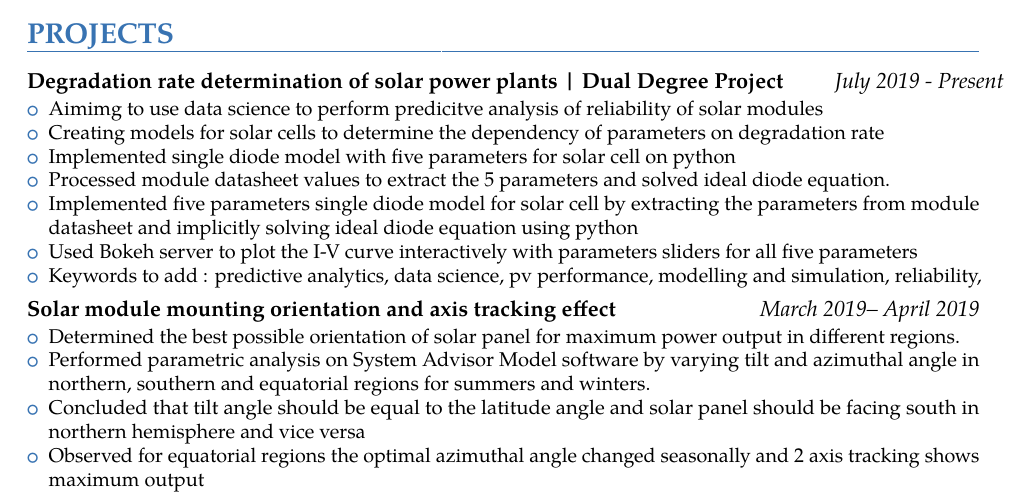
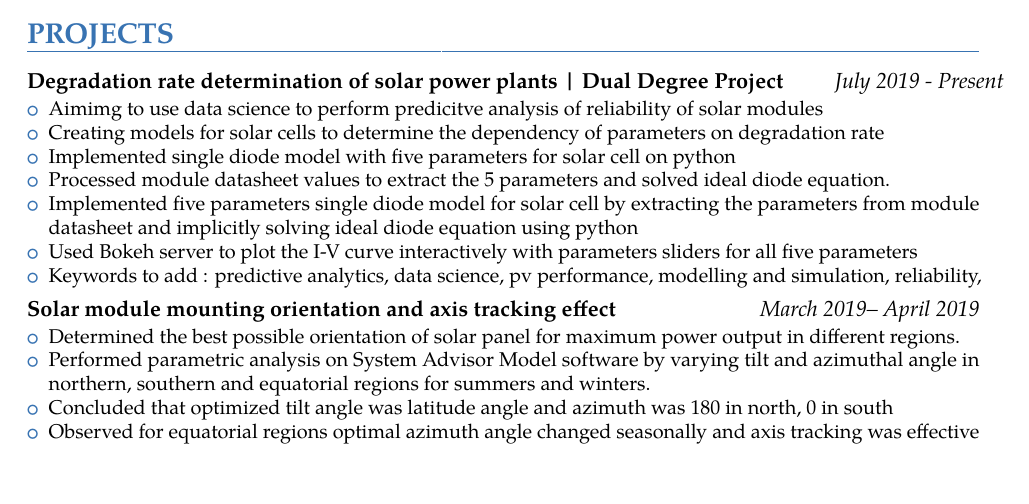
Before and after one commit to Ritbit1111/resume_work, a LaTeX CV (2 page/first_2page.tex): part of page 1 of 2, cut so that both start at the same text, the shorter picture padded with empty space. The pictures show the PDF file 2 page/first_2page.pdf that the author committed with the source.

Commit message:
Leh changes Last mostly

```diff
--- a/2 page/first_2page.tex
+++ b/2 page/first_2page.tex
@@ -159,8 +159,9 @@
 {\begin{itemize}
   \item Determined the best possible orientation of solar panel for maximum power output in different regions.
   \item Performed parametric analysis on System Advisor Model software by varying tilt and azimuthal angle in northern, southern and equatorial regions for summers and winters.
-  \item Concluded that tilt angle should be equal to the latitude angle and solar panel should be facing south in northern hemisphere and vice versa
-  \item Observed for equatorial regions the optimal azimuthal angle changed seasonally and 2 axis tracking shows maximum output
+%  \item Concluded that optimized tilt angle was latitude angle and panel should face south in northern hemisphere and vice versa
+  \item Concluded that optimized tilt angle was latitude angle and azimuth was 180 in north, 0 in south
+  \item Observed for equatorial regions optimal azimuth angle changed seasonally and axis tracking was effective
 \end{itemize}
 }
 
```
Also changed, not shown: 2 page/first_2page.pdf, 2 other files.
